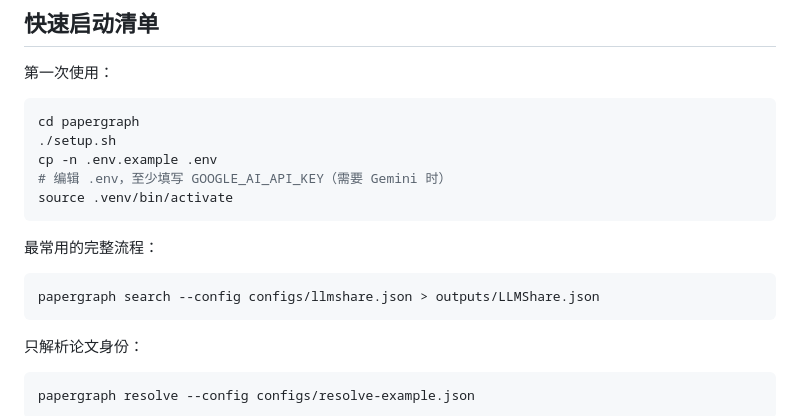
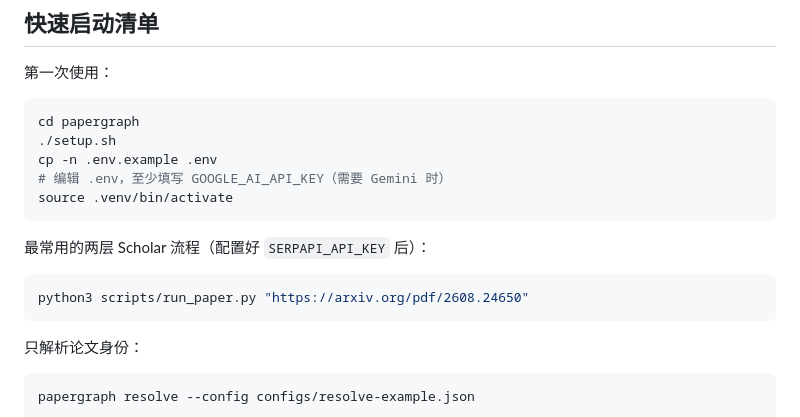
Before and after one commit to zishano/papergraph, a Markdown page: README.md, the part around one of its changes. Rendered like a GitHub page.

````diff
--- a/README.md
+++ b/README.md
@@ -367,10 +408,10 @@ cp -n .env.example .env
 source .venv/bin/activate
 ```
 
-最常用的完整流程：
+最常用的两层 Scholar 流程（配置好 `SERPAPI_API_KEY` 后）：
 
 ```bash
-papergraph search --config configs/llmshare.json > outputs/LLMShare.json
+python3 scripts/run_paper.py "https://arxiv.org/pdf/2608.24650"
 ```
 
 只解析论文身份：
````
Also changed, not shown: other parts of README.md (+58 -17 lines).
